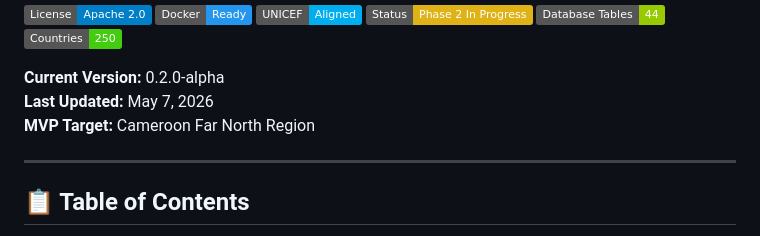
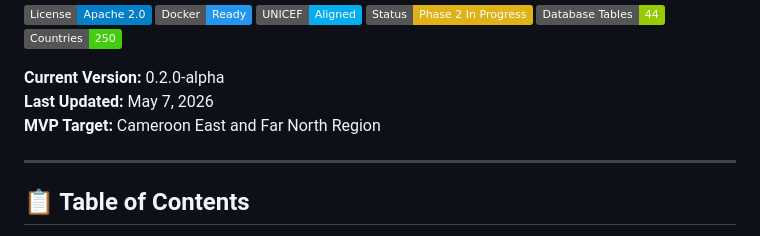
Before and after one commit to LarryCollinsAka/OpenChildRisk-OS, a Markdown page: README.md, the part around the change. GitHub-like rendering; badges without logos.

Commit message:
Update:README.md docs

```diff
--- a/README.md
+++ b/README.md
@@ -20,7 +20,7 @@ and aligned with the State of the World's Children policy framework.
 
 **Current Version:** 0.2.0-alpha
 **Last Updated:** May 7, 2026
-**MVP Target:** Cameroon Far North Region
+**MVP Target:** Cameroon East and Far North Region
 
 ---
 
```
